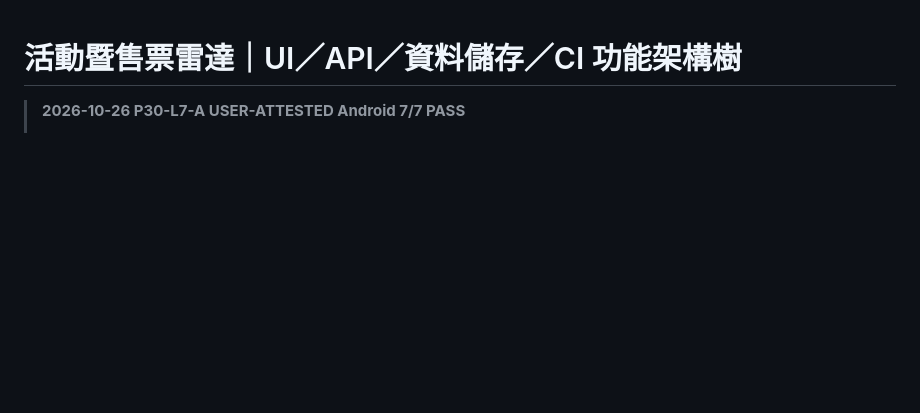
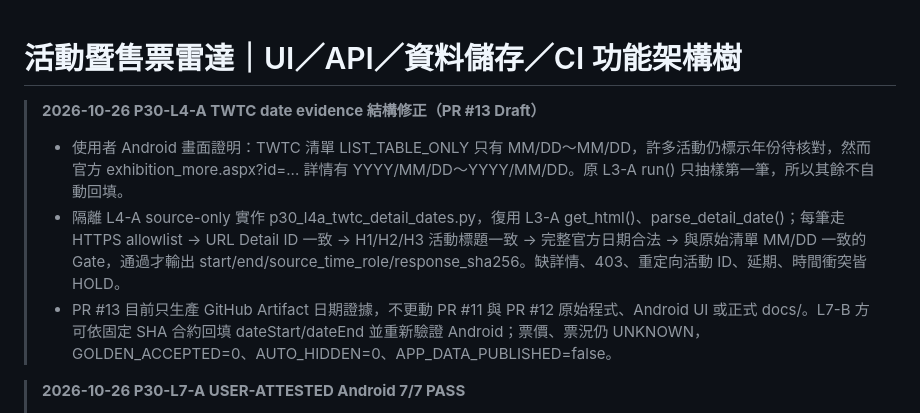
Before and after one commit to easonliu714/event_scraper_public, a Markdown page: docs/UI_API_DB_FEATURE_ARCHITECTURE_TREE.md, the part around the change. Drawn GitHub-style; blank space fills up the shorter version.

Commit message:
docs(p30): track screenshot-proven year gap and governed L4-A full-year detail gate

```diff
--- a/docs/UI_API_DB_FEATURE_ARCHITECTURE_TREE.md
+++ b/docs/UI_API_DB_FEATURE_ARCHITECTURE_TREE.md
@@ -1,4 +1,12 @@
 # 活動暨售票雷達｜UI／API／資料儲存／CI 功能架構樹
+
+
+> **2026-10-26 P30-L4-A TWTC date evidence 結構修正（PR #13 Draft）**
+>
+> - 使用者 Android 畫面證明：TWTC 清單 LIST_TABLE_ONLY 只有 MM/DD～MM/DD，許多活動仍標示年份待核對，然而官方 exhibition_more.aspx?id=... 詳情有 YYYY/MM/DD～YYYY/MM/DD。原 L3-A run() 只抽樣第一筆，所以其餘不自動回填。
+> - 隔離 L4-A source-only 實作 p30_l4a_twtc_detail_dates.py，復用 L3-A get_html()、parse_detail_date()；每筆走 HTTPS allowlist → URL Detail ID 一致 → H1/H2/H3 活動標題一致 → 完整官方日期合法 → 與原始清單 MM/DD 一致的 Gate，通過才輸出 start/end/source_time_role/response_sha256。缺詳情、403、重定向活動 ID、延期、時間衝突皆 HOLD。
+> - PR #13 目前只生產 GitHub Artifact 日期證據，不更動 PR #11 與 PR #12 原始程式、Android UI 或正式 docs/。L7-B 方可依固定 SHA 合約回填 dateStart/dateEnd 並重新驗證 Android；票價、票況仍 UNKNOWN，GOLDEN_ACCEPTED=0、AUTO_HIDDEN=0、APP_DATA_PUBLISHED=false。
+>
 
 
 > **2026-10-26 P30-L7-A USER-ATTESTED Android 7/7 PASS**
```
